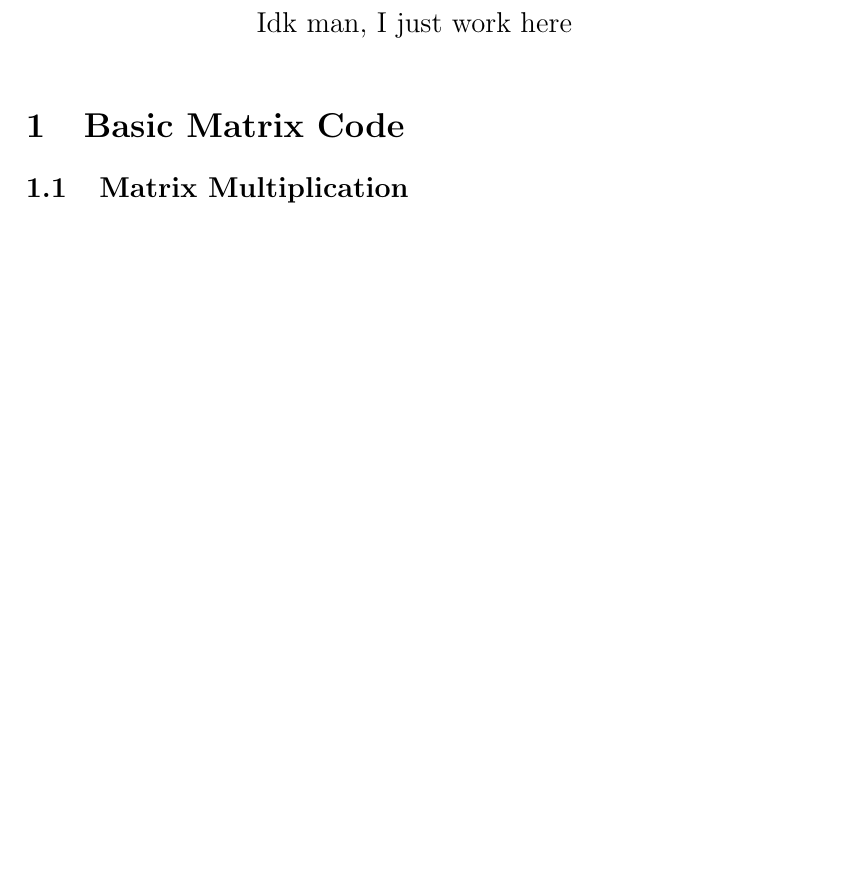
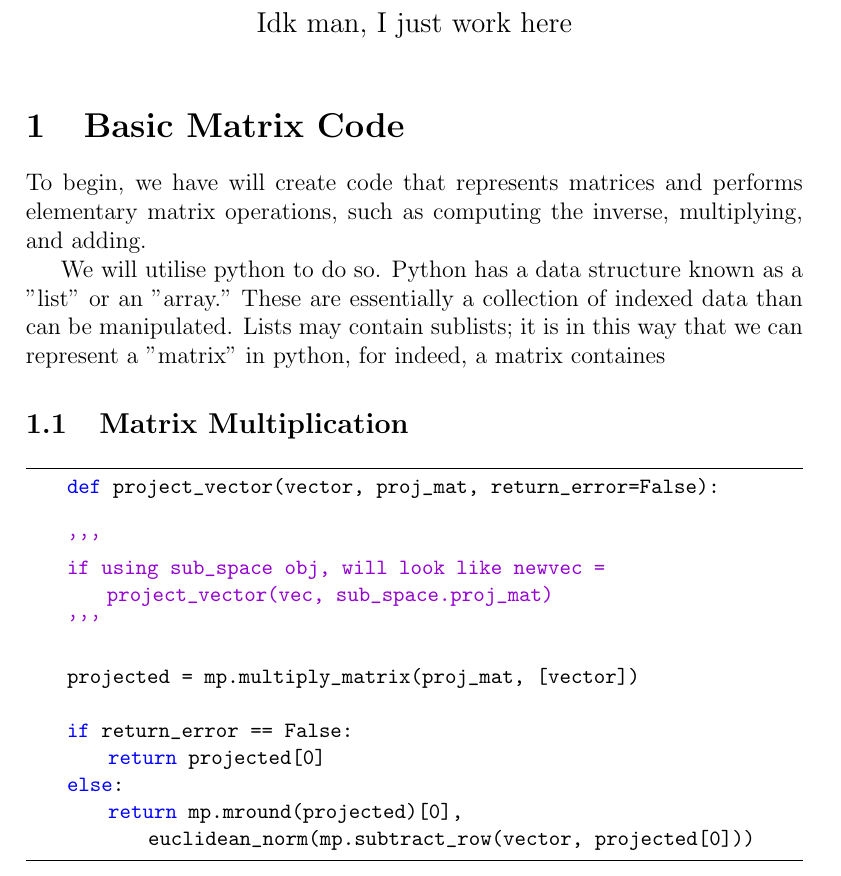
Before and after one commit to InfiniteInbox/Intersession_ml_math, a LaTeX document (writing/code_doc.tex): part of the page before the commit and part of page 1 of 2 after it, cut so that both start at the same text, the shorter picture padded with empty space. Compiled offline with pdfLaTeX.

Commit message:
nice for what

```diff
--- a/writing/code_doc.tex
+++ b/writing/code_doc.tex
@@ -34,9 +34,33 @@
 \maketitle
 
 
+
 \section{Basic Matrix Code}
 
+To begin, we have will create code that represents matrices and
+performs elementary matrix operations, such as computing the inverse,
+multiplying, and adding.
+
+We will utilise python to do so. Python has a data structure known as a "list" or an "array."
+These are essentially a collection of indexed data than can be manipulated. Lists may contain sublists; it is in this way
+that we can represent a "matrix" in python, for indeed, a matrix containes
+
 \subsection{Matrix Multiplication}
+
+\begin{lstlisting}
+    def project_vector(vector, proj_mat, return_error=False):
+
+    '''
+    if using sub_space obj, will look like newvec = project_vector(vec, sub_space.proj_mat)
+    '''
+
+    projected = mp.multiply_matrix(proj_mat, [vector])
+
+    if return_error == False:
+        return projected[0]
+    else:
+        return mp.mround(projected)[0], euclidean_norm(mp.subtract_row(vector, projected[0]))
+\end{lstlisting}
 
 \section{Representing Subspaces Pythonically}
 
```
Also changed, not shown: code/will_be_main.py (+1 -1 lines), writing/code_doc.pdf, 5 other files.
